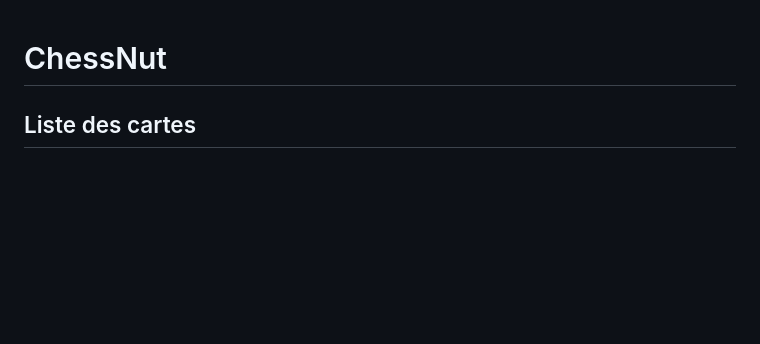
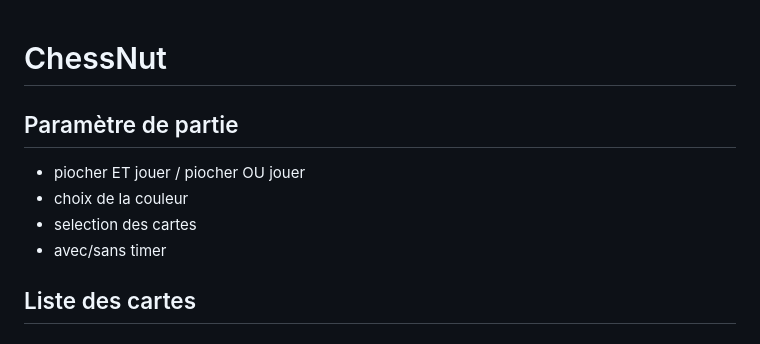
Before and after one commit to Didictateur/ChessNut, a Markdown page: README.md, the part around the change. Rendered like a GitHub page; blank space fills up the shorter version.

```diff
--- a/README.md
+++ b/README.md
@@ -1,4 +1,11 @@
 # ChessNut
+
+## Paramètre de partie
+
+- piocher ET jouer / piocher OU jouer
+- choix de la couleur
+- selection des cartes
+- avec/sans timer
 
 ## Liste des cartes
 
```
